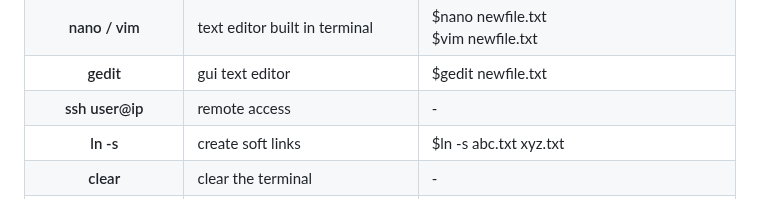
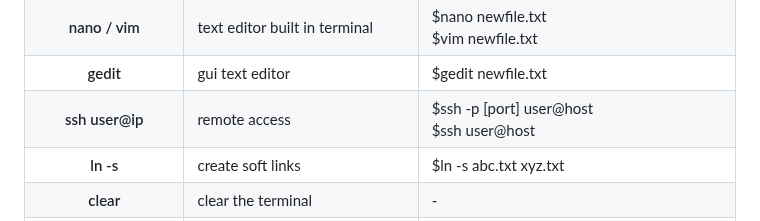
Before and after one commit to florist-notes/linux_d, a Markdown page: notes/COMMANDS.MD, the part around the change. Rendered like a GitHub page.

Commit message:
linux commands

```diff
--- a/notes/COMMANDS.MD
+++ b/notes/COMMANDS.MD
@@ -193,7 +193,8 @@ $vim newfile.txt <br /></td>
 <tr>
 <th>ssh user@ip</th>
 <td>remote access <br /></td>
-<td>- <br /></td>
+<td>$ssh -p [port] user@host <br />
+$ssh user@host <br /></td>
 </tr>
 
 <tr>
```
Also changed, not shown: notes/commands/server.MD (+23 -0 lines).
